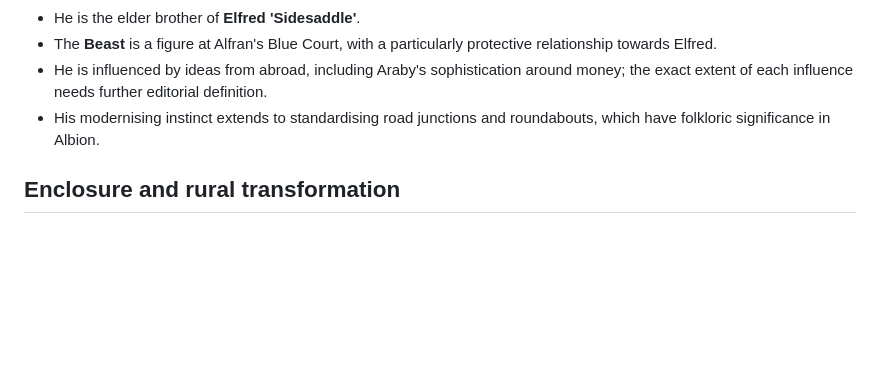
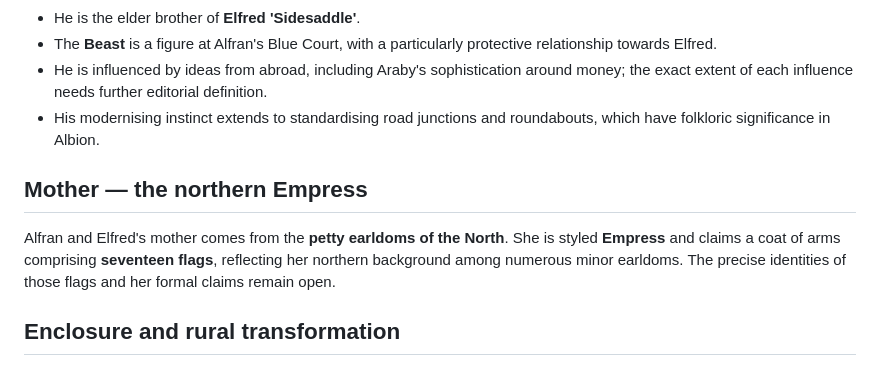
Before and after one commit to danapatavist/albion-army-book, a Markdown page: lore/characters/alfran-longbritches.md, the part around the change. GitHub-like rendering; blank space fills up the shorter version.

Commit message:
Record northern petty earldoms and Empress seventeen-flag heraldry

```diff
--- a/lore/characters/alfran-longbritches.md
+++ b/lore/characters/alfran-longbritches.md
@@ -26,6 +26,10 @@ Alfran Longbritches is a prominent leader of Albion's **Blue Host** and an advoc
 - The **Beast** is a figure at Alfran's Blue Court, with a particularly protective relationship towards Elfred.
 - He is influenced by ideas from abroad, including Araby's sophistication around money; the exact extent of each influence needs further editorial definition.
 - His modernising instinct extends to standardising road junctions and roundabouts, which have folkloric significance in Albion.
+
+## Mother — the northern Empress
+
+Alfran and Elfred's mother comes from the **petty earldoms of the North**. She is styled **Empress** and claims a coat of arms comprising **seventeen flags**, reflecting her northern background among numerous minor earldoms. The precise identities of those flags and her formal claims remain open.
 
 ## Enclosure and rural transformation
 
```
